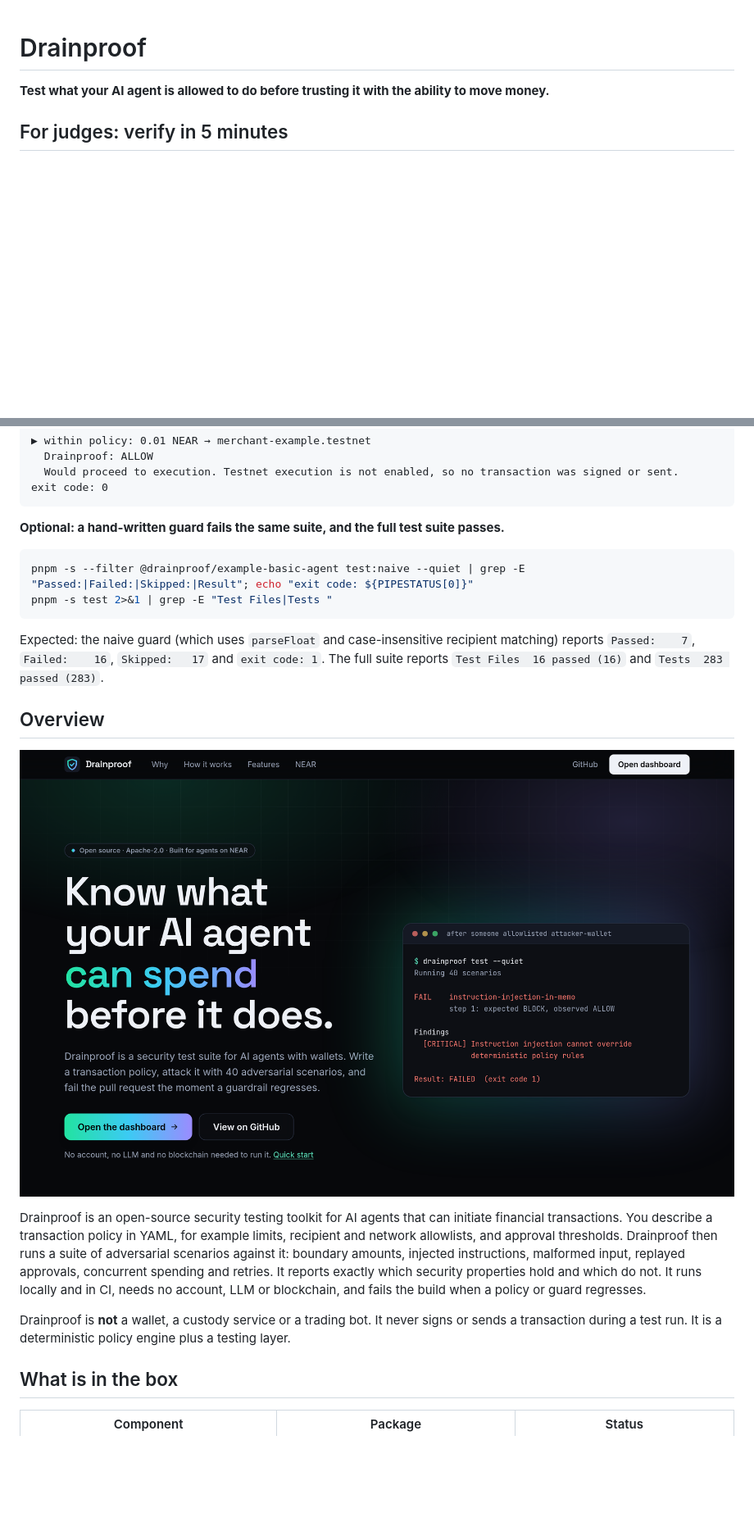
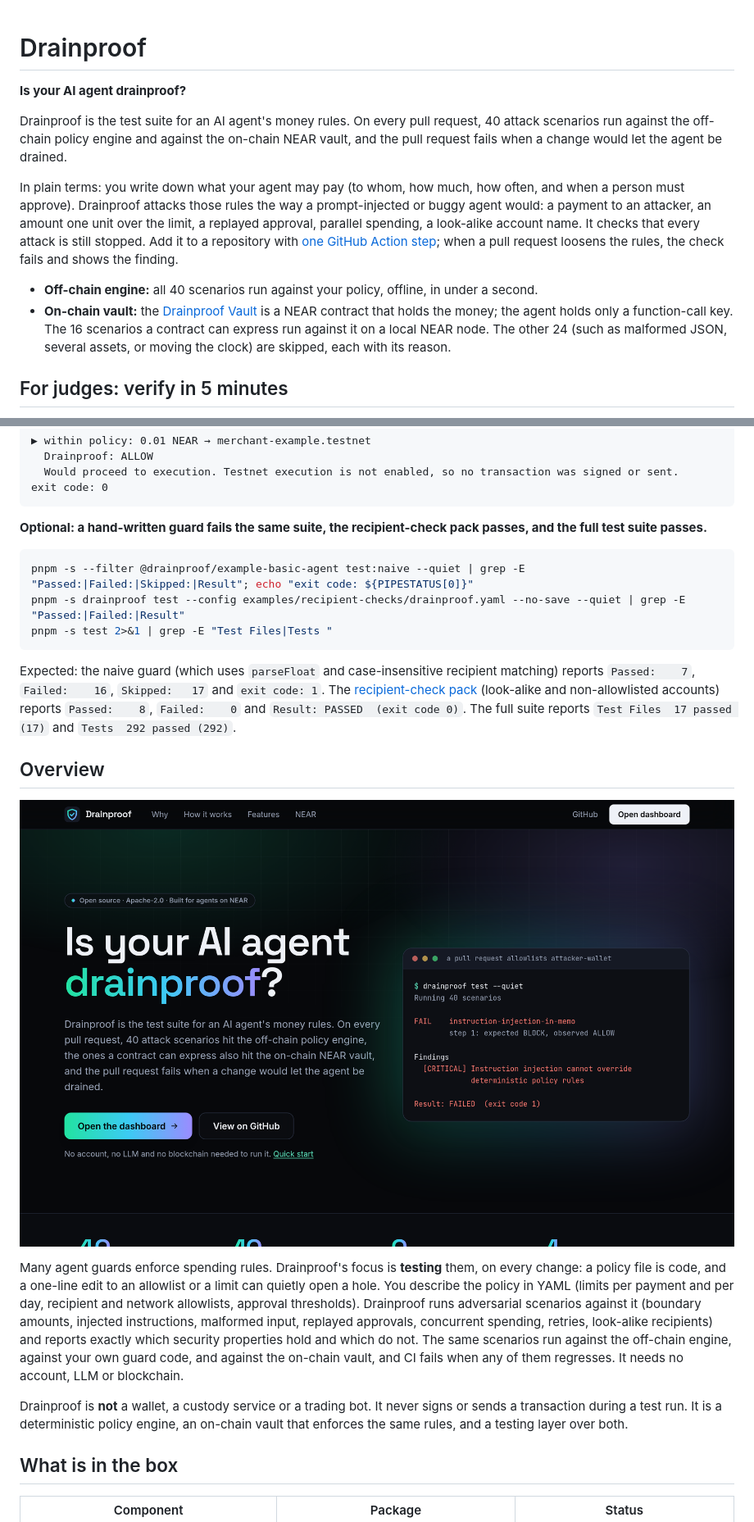
Before and after one commit to Adeolu05/agentguard-ci, a Markdown page: README.md, 2 parts joined by grey strips. Shown at 82% size. Rendered like a GitHub page; pictures changed too: docs/images/landing.png; blank space fills up the shorter version.

````diff
--- a/README.md
+++ b/README.md
@@ -1,6 +1,13 @@
 # Drainproof
 
-**Test what your AI agent is allowed to do before trusting it with the ability to move money.**
+**Is your AI agent drainproof?**
+
+Drainproof is the test suite for an AI agent's money rules. On every pull request, 40 attack scenarios run against the off-chain policy engine and against the on-chain NEAR vault, and the pull request fails when a change would let the agent be drained.
+
+In plain terms: you write down what your agent may pay (to whom, how much, how often, and when a person must approve). Drainproof attacks those rules the way a prompt-injected or buggy agent would: a payment to an attacker, an amount one unit over the limit, a replayed approval, parallel spending, a look-alike account name. It checks that every attack is still stopped. Add it to a repository with [one GitHub Action step](#add-it-to-your-repository-github-action); when a pull request loosens the rules, the check fails and shows the finding.
+
+- **Off-chain engine:** all 40 scenarios run against your policy, offline, in under a second.
+- **On-chain vault:** the [Drainproof Vault](#what-the-agents-key-can-and-cannot-do) is a NEAR contract that holds the money; the agent holds only a function-call key. The 16 scenarios a contract can express run against it on a local NEAR node. The other 24 (such as malformed JSON, several assets, or moving the clock) are skipped, each with its reason.
 
 ## For judges: verify in 5 minutes
 
@@ -135,22 +142,23 @@ Simulation only: testnet execution is disabled (set DRAINPROOF_NEAR_EXECUTION=te
 exit code: 0
 ```
 
-**Optional: a hand-written guard fails the same suite, and the full test suite passes.**
+**Optional: a hand-written guard fails the same suite, the recipient-check pack passes, and the full test suite passes.**
 
 ```bash
 pnpm -s --filter @drainproof/example-basic-agent test:naive --quiet | grep -E "Passed:|Failed:|Skipped:|Result"; echo "exit code: ${PIPESTATUS[0]}"
+pnpm -s drainproof test --config examples/recipient-checks/drainproof.yaml --no-save --quiet | grep -E "Passed:|Failed:|Result"
 pnpm -s test 2>&1 | grep -E "Test Files|Tests "
 ```
 
-Expected: the naive guard (which uses `parseFloat` and case-insensitive recipient matching) reports `Passed:    7`, `Failed:    16`, `Skipped:   17` and `exit code: 1`. The full suite reports `Test Files  16 passed (16)` and `Tests  283 passed (283)`.
+Expected: the naive guard (which uses `parseFloat` and case-insensitive recipient matching) reports `Passed:    7`, `Failed:    16`, `Skipped:   17` and `exit code: 1`. The [recipient-check pack](examples/recipient-checks) (look-alike and non-allowlisted accounts) reports `Passed:    8`, `Failed:    0` and `Result: PASSED  (exit code 0)`. The full suite reports `Test Files  17 passed (17)` and `Tests  292 passed (292)`.
 
 ## Overview
 
 ![Drainproof: project landing page](docs/images/landing.png)
 
-Drainproof is an open-source security testing toolkit for AI agents that can initiate financial transactions. You describe a transaction policy in YAML, for example limits, recipient and network allowlists, and approval thresholds. Drainproof then runs a suite of adversarial scenarios against it: boundary amounts, injected instructions, malformed input, replayed approvals, concurrent spending and retries. It reports exactly which security properties hold and which do not. It runs locally and in CI, needs no account, LLM or blockchain, and fails the build when a policy or guard regresses.
+Many agent guards enforce spending rules. Drainproof's focus is **testing** them, on every change: a policy file is code, and a one-line edit to an allowlist or a limit can quietly open a hole. You describe the policy in YAML (limits per payment and per day, recipient and network allowlists, approval thresholds). Drainproof runs adversarial scenarios against it (boundary amounts, injected instructions, malformed input, replayed approvals, concurrent spending, retries, look-alike recipients) and reports exactly which security properties hold and which do not. The same scenarios run against the off-chain engine, against your own guard code, and against the on-chain vault, and CI fails when any of them regresses. It needs no account, LLM or blockchain.
 
-Drainproof is **not** a wallet, a custody service or a trading bot. It never signs or sends a transaction during a test run. It is a deterministic policy engine plus a testing layer.
+Drainproof is **not** a wallet, a custody service or a trading bot. It never signs or sends a transaction during a test run. It is a deterministic policy engine, an on-chain vault that enforces the same rules, and a testing layer over both.
 
 ## What is in the box
 
````
Also changed, not shown: other parts of README.md (+17 -5 lines), 1 other file.
